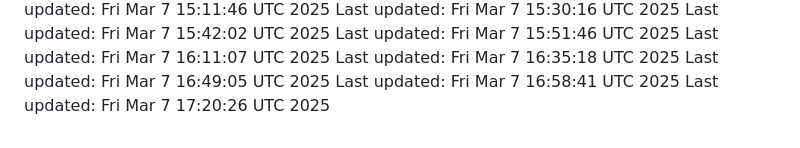
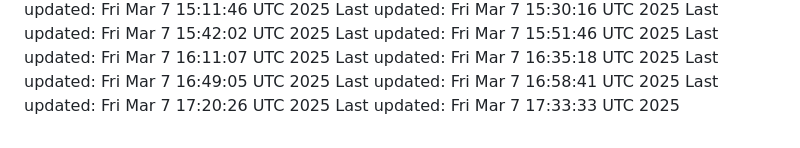
Before and after one commit to joblessgod/joblessgod, a Markdown page: README.md, the part around the change. GitHub-like rendering.

Commit message:
Update contribution count to

```diff
--- a/README.md
+++ b/README.md
@@ -83,3 +83,4 @@ Last updated: Fri Mar  7 16:35:18 UTC 2025
 Last updated: Fri Mar  7 16:49:05 UTC 2025
 Last updated: Fri Mar  7 16:58:41 UTC 2025
 Last updated: Fri Mar  7 17:20:26 UTC 2025
+Last updated: Fri Mar  7 17:33:33 UTC 2025
```
